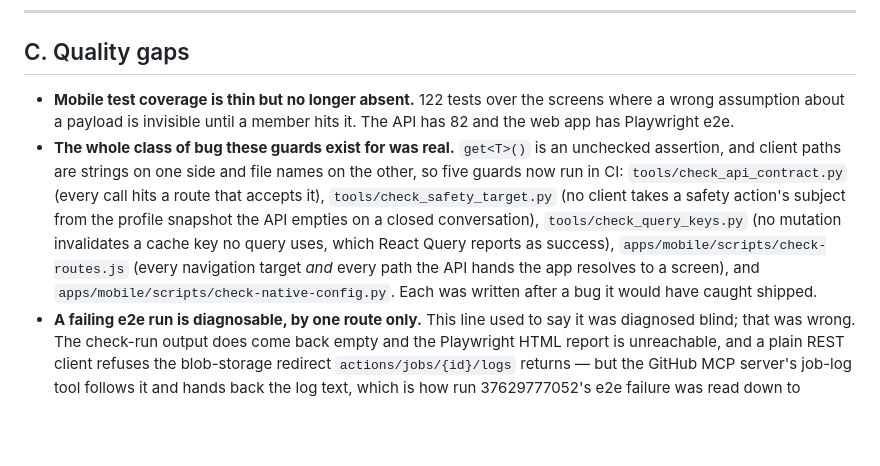
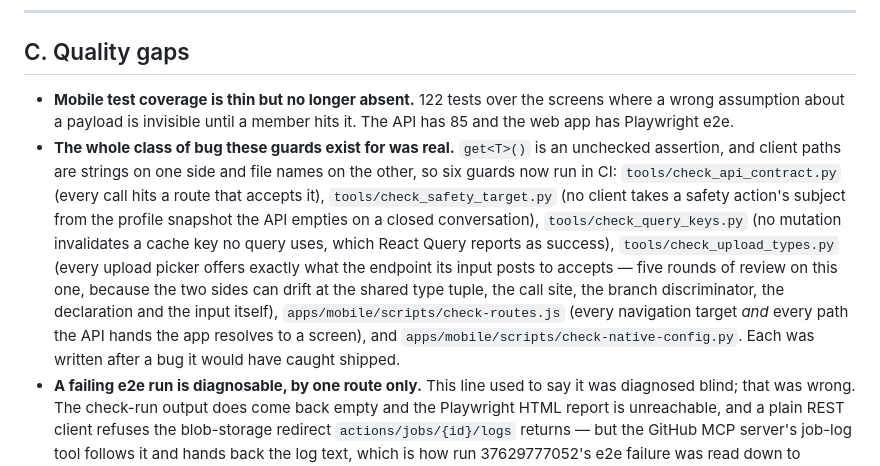
Before and after one commit to BHDossantos/LOVERA, a Markdown page: docs/LAUNCH-READINESS.md, the part around the change. GitHub-like rendering; blank space fills up the shorter version.

Commit message:
docs: counts re-measured after the rebase, and the sixth guard named
The rebase resolver keeps HEAD's numbers, which were right for the commit it was resolving and stale
by the end of the stack. Measured on this head: API 85 tests, mobile 122, web 84 of 92 member
endpoints, mobile 81 of 92. The guard list said five and listed five, but `check_upload_types.py` was
not among them — it is the sixth, and the line now says what it took five rounds of review to make it
actually check.

Co-Authored-By: Claude Opus 5 <noreply@anthropic.com>
Claude-Session: https://claude.ai/code/session_01AxxBCxqwgdbCLUtCtrUrkF

```diff
--- a/docs/LAUNCH-READINESS.md
+++ b/docs/LAUNCH-READINESS.md
@@ -119,8 +119,8 @@ unset rather than only set to Open, which still weighs it.
 
 ## C. Quality gaps
 
-- **Mobile test coverage is thin but no longer absent.** 122 tests over the screens where a wrong assumption about a payload is invisible until a member hits it. The API has 82 and the web app has Playwright e2e.
-- **The whole class of bug these guards exist for was real.** `get<T>()` is an unchecked assertion, and client paths are strings on one side and file names on the other, so five guards now run in CI: `tools/check_api_contract.py` (every call hits a route that accepts it), `tools/check_safety_target.py` (no client takes a safety action's subject from the profile snapshot the API empties on a closed conversation), `tools/check_query_keys.py` (no mutation invalidates a cache key no query uses, which React Query reports as success), `apps/mobile/scripts/check-routes.js` (every navigation target *and* every path the API hands the app resolves to a screen), and `apps/mobile/scripts/check-native-config.py`. Each was written after a bug it would have caught shipped.
+- **Mobile test coverage is thin but no longer absent.** 122 tests over the screens where a wrong assumption about a payload is invisible until a member hits it. The API has 85 and the web app has Playwright e2e.
+- **The whole class of bug these guards exist for was real.** `get<T>()` is an unchecked assertion, and client paths are strings on one side and file names on the other, so six guards now run in CI: `tools/check_api_contract.py` (every call hits a route that accepts it), `tools/check_safety_target.py` (no client takes a safety action's subject from the profile snapshot the API empties on a closed conversation), `tools/check_query_keys.py` (no mutation invalidates a cache key no query uses, which React Query reports as success), `tools/check_upload_types.py` (every upload picker offers exactly what the endpoint its input posts to accepts — five rounds of review on this one, because the two sides can drift at the shared type tuple, the call site, the branch discriminator, the declaration and the input itself), `apps/mobile/scripts/check-routes.js` (every navigation target *and* every path the API hands the app resolves to a screen), and `apps/mobile/scripts/check-native-config.py`. Each was written after a bug it would have caught shipped.
 - **A failing e2e run is diagnosable, by one route only.** This line used to say it was diagnosed blind; that was wrong. The check-run output does come back empty and the Playwright HTML report is unreachable, and a plain REST client refuses the blob-storage redirect `actions/jobs/{id}/logs` returns — but the GitHub MCP server's job-log tool follows it and hands back the log text, which is how run 37629777052's e2e failure was read down to `journey.spec.ts:76` timing out on one page. Worth knowing because the first failure cost an afternoon of guessing. Emitting failures as `::error::` annotations as well would still help, since annotations survive log retention.
 - **Profile photo upload is not size-guarded.** `data_url` is capped at 15,000,000 characters on both the evidence and profile media endpoints, so base64 over ~11 MB is refused. The evidence flow now resizes to fit, to widths derived from the source because `resize({width})` sets the result width rather than a maximum; the profile flow does not, but it crops to 4:5 and re-encodes at 0.8 quality, which bounds its output far below the cap. Recorded rather than built for; the helper to reuse is `fitForUpload` in `apps/mobile/src/components/EvidenceAttach.tsx`.
 - **Messages poll instead of streaming.** Mobile refetches every 8s (`messages/[conversationId].tsx:42`); web uses `GET /realtime/token` and a WebSocket. Functional, slower, heavier on battery.
```
